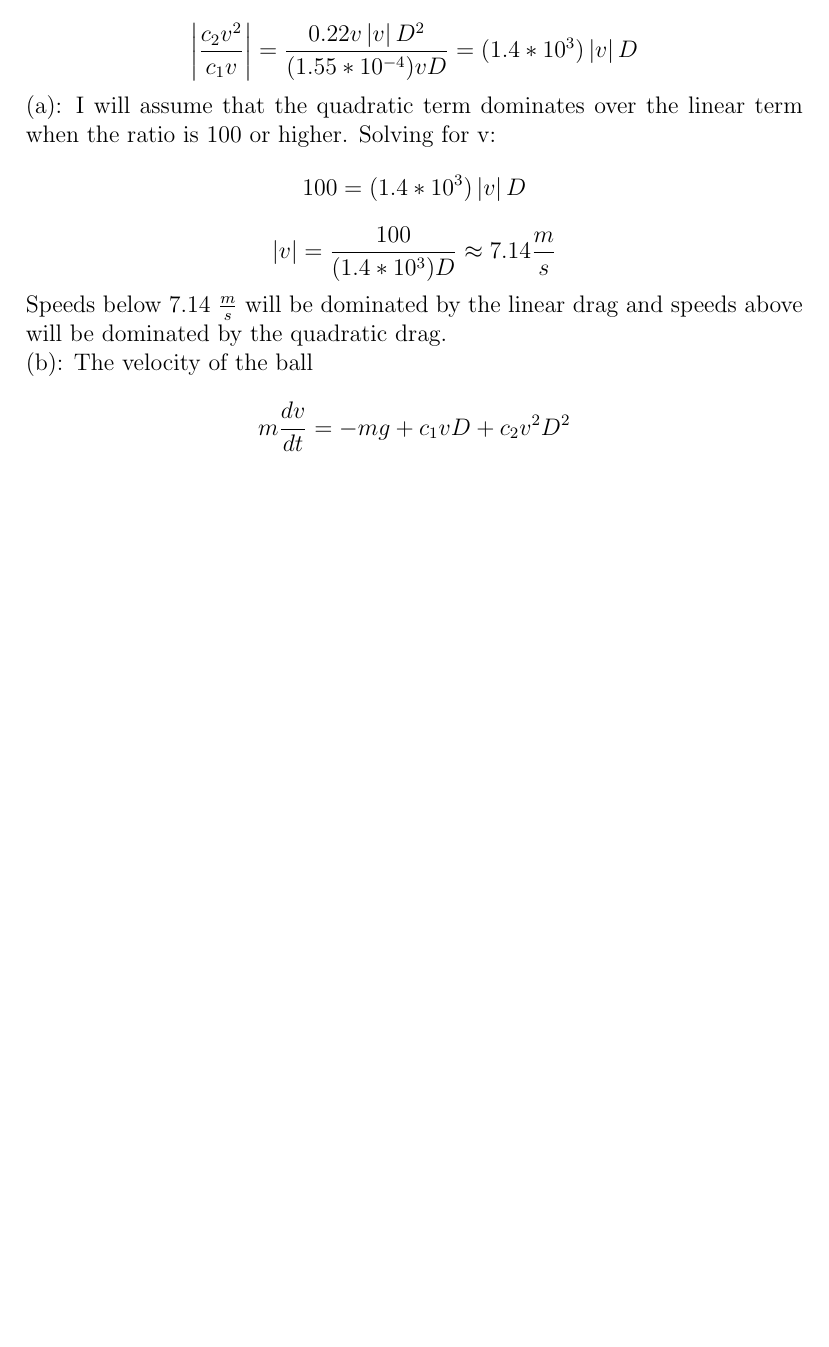
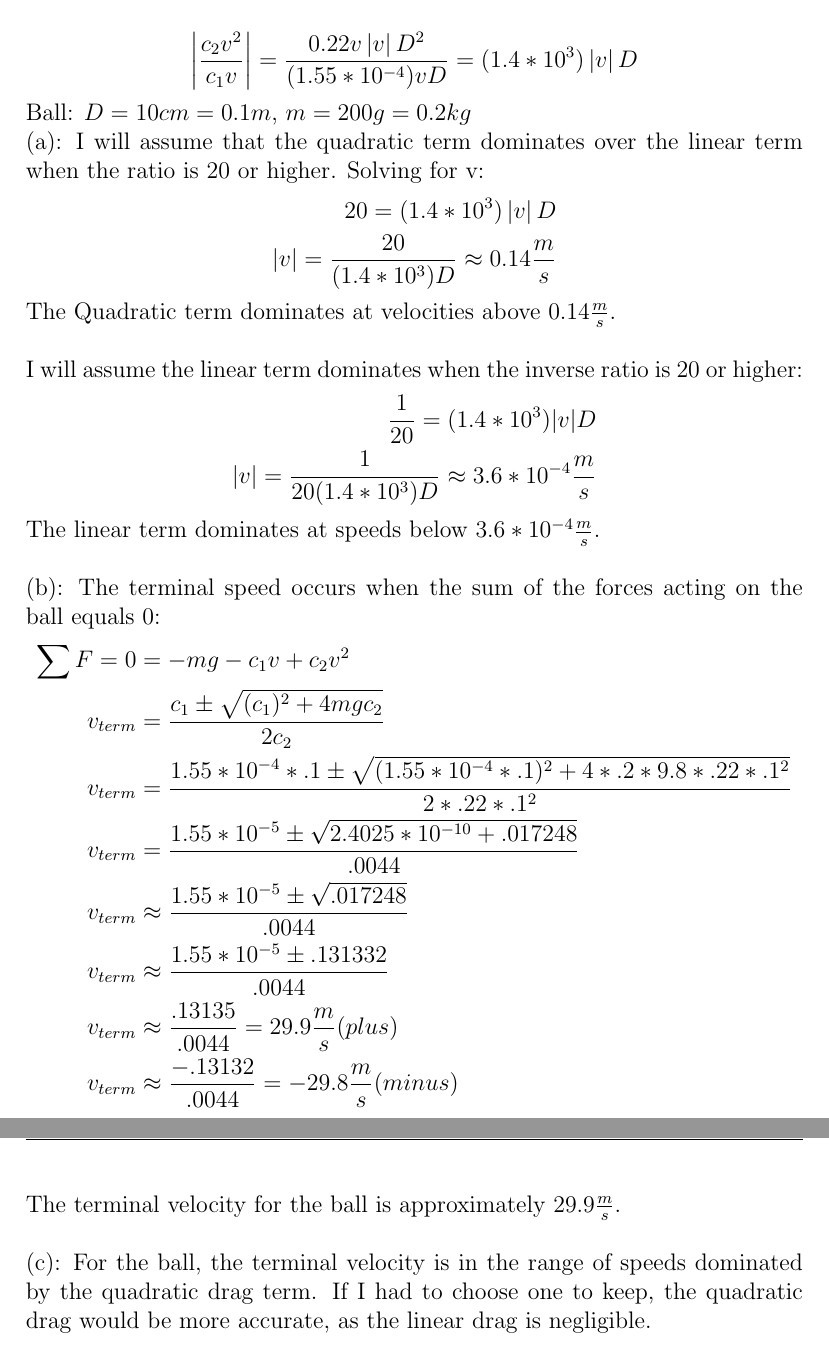
Before and after one commit to loomiss/Homework, a LaTeX problem sheet (CM Homework/CMTwo.tex): part of page 3 of 3 before the commit and two parts of pages 3 and 4 of 4 after it, the two joined at a grey line, cut so that both start at the same text, the shorter picture padded with empty space. Compiled offline with pdfLaTeX.

Commit message:
laptop commit

```diff
--- a/CM Homework/CMTwo.tex
+++ b/CM Homework/CMTwo.tex
@@ -60,13 +60,38 @@ v=\frac{-k_1\pm\sqrt{(k_1)^2+4k_2g}}{2k_2}
 
 \newpage
 \section*{Question 3}
-\[\left|\frac{c_2v^2}{c_1v}\right|=\frac{0.22v\left|v\right|D^2}{(1.55\ast10^{-4})vD}=(1.4\ast10^3)\left|v\right|D\](a):
-I
-will assume that the quadratic term dominates over the linear term
-when the ratio is 100 or higher.  Solving for v:
-\[100=(1.4\ast10^3)\left|v\right|D\]
-\[\left|v\right|=\frac{100}{(1.4\ast10^3)D}\approx7.14\frac{m}{s}\]
-Speeds below 7.14 $\frac{m}{s}$ will be dominated by the linear drag
-and speeds above will be dominated by the quadratic drag.\\
-(b): The velocity of the ball \[m\frac{dv}{dt}=-mg+c_1vD+c_2v^2D^2\]
+\begin{align*}
+\left|\frac{c_2v^2}{c_1v}\right|=\frac{0.22v\left|v\right|D^2}{(1.55\ast10^{-4})vD}=(1.4\ast10^3)\left|v\right|D
+\end{align*}
+Ball: $D= 10cm = 0.1m$, $m=200g=0.2kg$\\
+(a): I will assume that the quadratic term dominates over the linear term
+when the ratio is 20 or higher.  Solving for v:
+\begin{align*}
+20=(1.4\ast10^3)\left|v\right|D\\
+\left|v\right|=\frac{20}{(1.4\ast10^3)D}\approx0.14\frac{m}{s}
+\end{align*}
+The Quadratic term dominates at velocities above $0.14\frac{m}{s}$.
+\\ \\
+I will assume the linear term dominates when the inverse ratio is 20 or higher:
+\begin{align*}
+\frac{1}{20}=(1.4*10^3)|v|D\\
+|v|=\frac{1}{20(1.4*10^3)D}\approx 3.6*10^{-4}\frac{m}{s}
+\end{align*}
+The linear term dominates at speeds below $3.6*10^{-4}\frac{m}{s}$.
+\\ \\
+(b): The terminal speed occurs when the sum of the forces acting on the ball equals 0:
+\begin{align*}
+\sum F = 0 &= -mg -c_1v+c_2v^2\\
+v_{term}&=\frac{c_1\pm\sqrt{(c_1)^2+4mgc_2}}{2c_2}\\
+v_{term}&=\frac{1.55*10^{-4}*.1\pm\sqrt{(1.55*10^{-4}*.1)^2+4*.2*9.8*.22*.1^2}}{2*.22*.1^2}\\
+v_{term}&=\frac{1.55*10^{-5}\pm\sqrt{2.4025*10^{-10}+.017248}}{.0044}\\
+v_{term}&\approx\frac{1.55*10^{-5}\pm\sqrt{.017248}}{.0044}\\
+v_{term}&\approx\frac{1.55*10^{-5}\pm.131332}{.0044}\\
+v_{term}&\approx\frac{.13135}{.0044}=29.9\frac{m}{s} (plus)\\
+v_{term}&\approx\frac{-.13132}{.0044}=-29.8\frac{m}{s} (minus)\\
+\end{align*}
+The terminal velocity for the ball is approximately $29.9\frac{m}{s}$.
+\\ \\
+(c): For the ball, the terminal velocity is in the range of speeds dominated by the quadratic drag term.  If I had to choose one to keep, the quadratic drag would be more accurate, as the linear drag is negligible.
+
 \end{document}
```
Also changed, not shown: CM Homework/CMTwo.pdf, CM Homework/CMTwo.tex (4 more changed lines), 2 other files.
